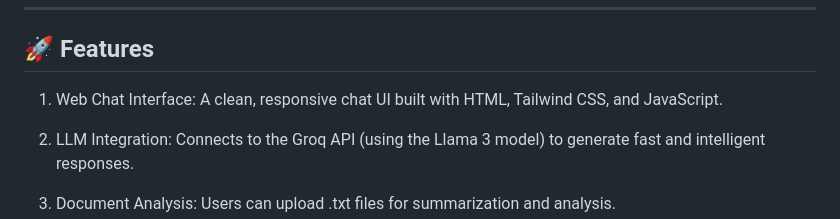
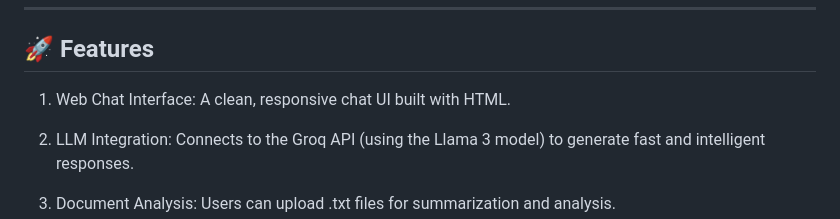
Before and after one commit to NANDANAG0SWAMI/AI-Legal-Assistant-A-Chatbot, a Markdown page: README.md, the part around the change. GitHub-like rendering.

```diff
--- a/README.md
+++ b/README.md
@@ -11,7 +11,7 @@ This project is a Flask-based web application that serves as an AI Legal Assista
 ---
 ## 🚀 Features
 
-1. Web Chat Interface: A clean, responsive chat UI built with HTML, Tailwind CSS, and JavaScript.
+1. Web Chat Interface: A clean, responsive chat UI built with HTML.
 
 2. LLM Integration: Connects to the Groq API (using the Llama 3 model) to generate fast and intelligent responses.
 
```
